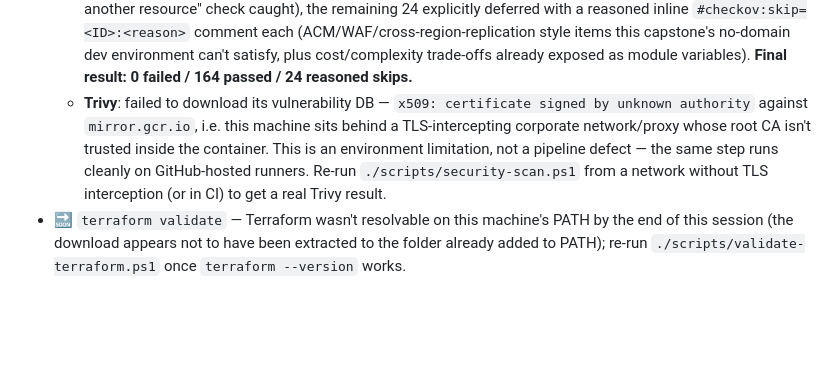
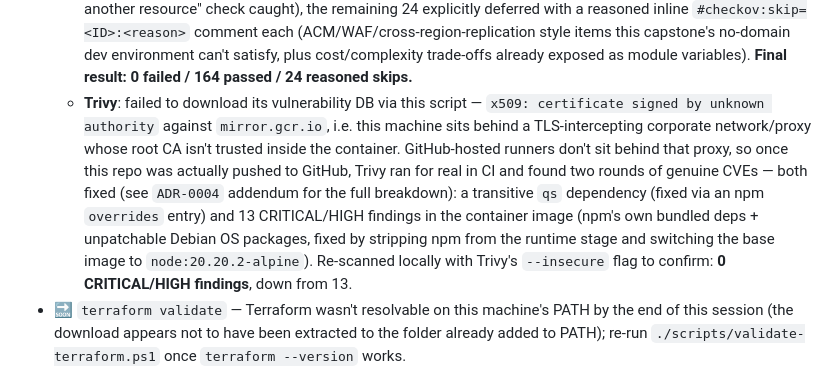
Before and after one commit to Dsamarareddy/capstone-project, a Markdown page: README.md, the part around the change. GitHub-like rendering; blank space fills up the shorter version.

Commit message:
docs: record the two real Trivy findings from CI and their fixes

```diff
--- a/README.md
+++ b/README.md
@@ -87,11 +87,15 @@ Then, once Terraform/a container runtime is confirmed on PATH:
     a reasoned inline `#checkov:skip=<ID>:<reason>` comment each (ACM/WAF/cross-region-replication style
     items this capstone's no-domain dev environment can't satisfy, plus cost/complexity trade-offs already
     exposed as module variables). **Final result: 0 failed / 164 passed / 24 reasoned skips.**
-  - **Trivy**: failed to download its vulnerability DB — `x509: certificate signed by unknown authority`
-    against `mirror.gcr.io`, i.e. this machine sits behind a TLS-intercepting corporate network/proxy whose
-    root CA isn't trusted inside the container. This is an environment limitation, not a pipeline defect —
-    the same step runs cleanly on GitHub-hosted runners. Re-run `./scripts/security-scan.ps1` from a network
-    without TLS interception (or in CI) to get a real Trivy result.
+  - **Trivy**: failed to download its vulnerability DB via this script — `x509: certificate signed by
+    unknown authority` against `mirror.gcr.io`, i.e. this machine sits behind a TLS-intercepting corporate
+    network/proxy whose root CA isn't trusted inside the container. GitHub-hosted runners don't sit behind
+    that proxy, so once this repo was actually pushed to GitHub, Trivy ran for real in CI and found two
+    rounds of genuine CVEs — both fixed (see `ADR-0004` addendum for the full breakdown): a transitive `qs`
+    dependency (fixed via an npm `overrides` entry) and 13 CRITICAL/HIGH findings in the container image
+    (npm's own bundled deps + unpatchable Debian OS packages, fixed by stripping npm from the runtime stage
+    and switching the base image to `node:20.20.2-alpine`). Re-scanned locally with Trivy's `--insecure` flag
+    to confirm: **0 CRITICAL/HIGH findings**, down from 13.
 - 🔜 `terraform validate` — Terraform wasn't resolvable on this machine's PATH by the end of this session
   (the download appears not to have been extracted to the folder already added to PATH); re-run
   `./scripts/validate-terraform.ps1` once `terraform --version` works.
```
Also changed, not shown: docs/engineering-decisions/ADR-0004-security-and-governance-tooling.md (+21 -7 lines).
